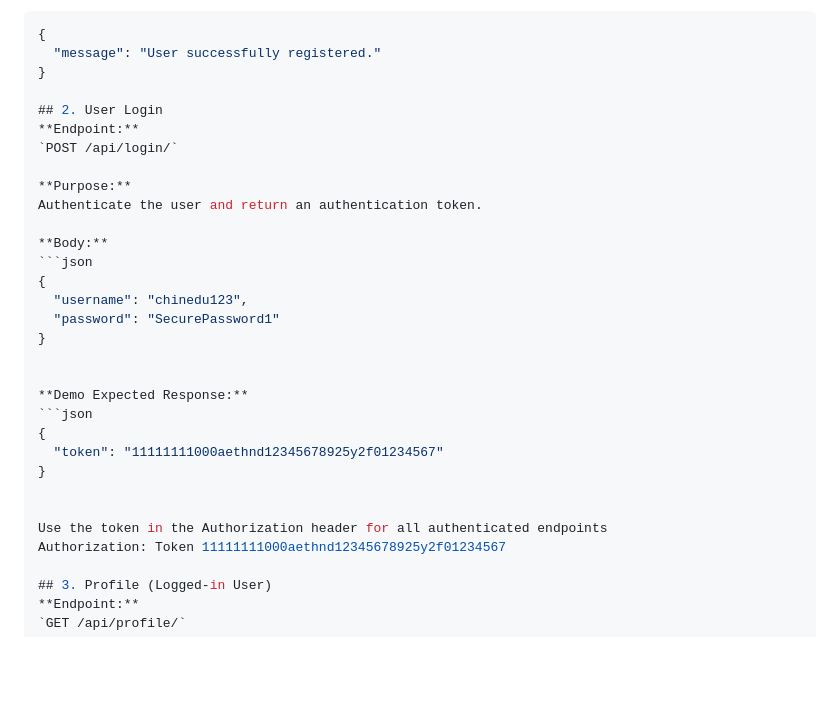
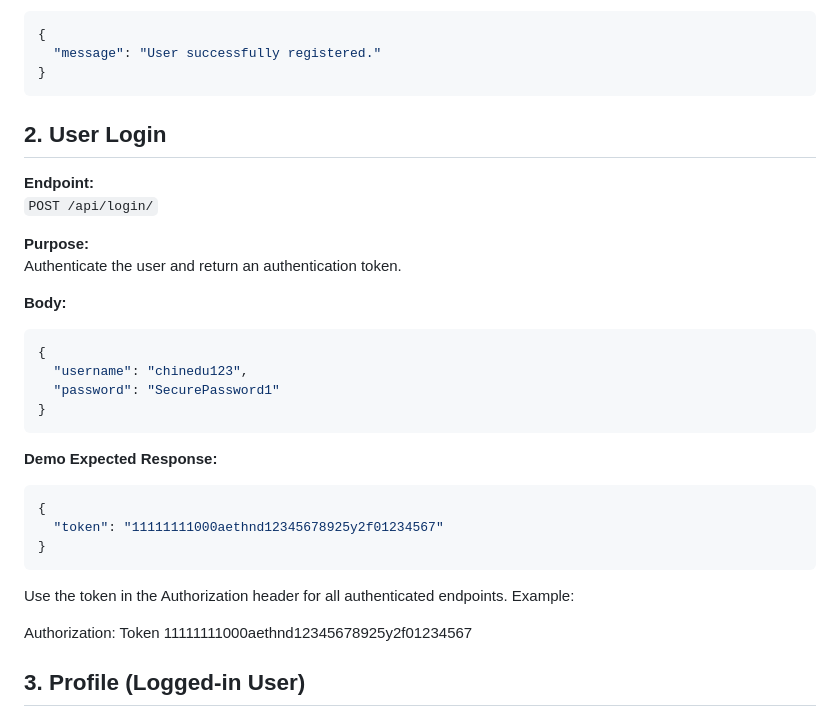
Before and after one commit to Nehemy/Quickstay, a Markdown page: README.md, the part around the change printed below. Drawn GitHub-style; blank space fills up the shorter version.

````diff
--- a/README.md
+++ b/README.md
@@ -152,6 +152,7 @@ Register a new user by providing a username, name (mapped to the User’s first_
 {
   "message": "User successfully registered."
 }
+```
 
 ## 2. User Login
 **Endpoint:**
@@ -166,16 +167,18 @@ Authenticate the user and return an authentication token.
   "username": "chinedu123",
   "password": "SecurePassword1"
 }
-
+```
 
 **Demo Expected Response:**
 ```json
 {
   "token": "11111111000aethnd12345678925y2f01234567"
 }
+```
 
+Use the token in the Authorization header for all authenticated endpoints.
+Example:
 
-Use the token in the Authorization header for all authenticated endpoints
 Authorization: Token 11111111000aethnd12345678925y2f01234567
 
 ## 3. Profile (Logged-in User)
````
Also changed, not shown: other parts of README.md (+13 -2 lines).
